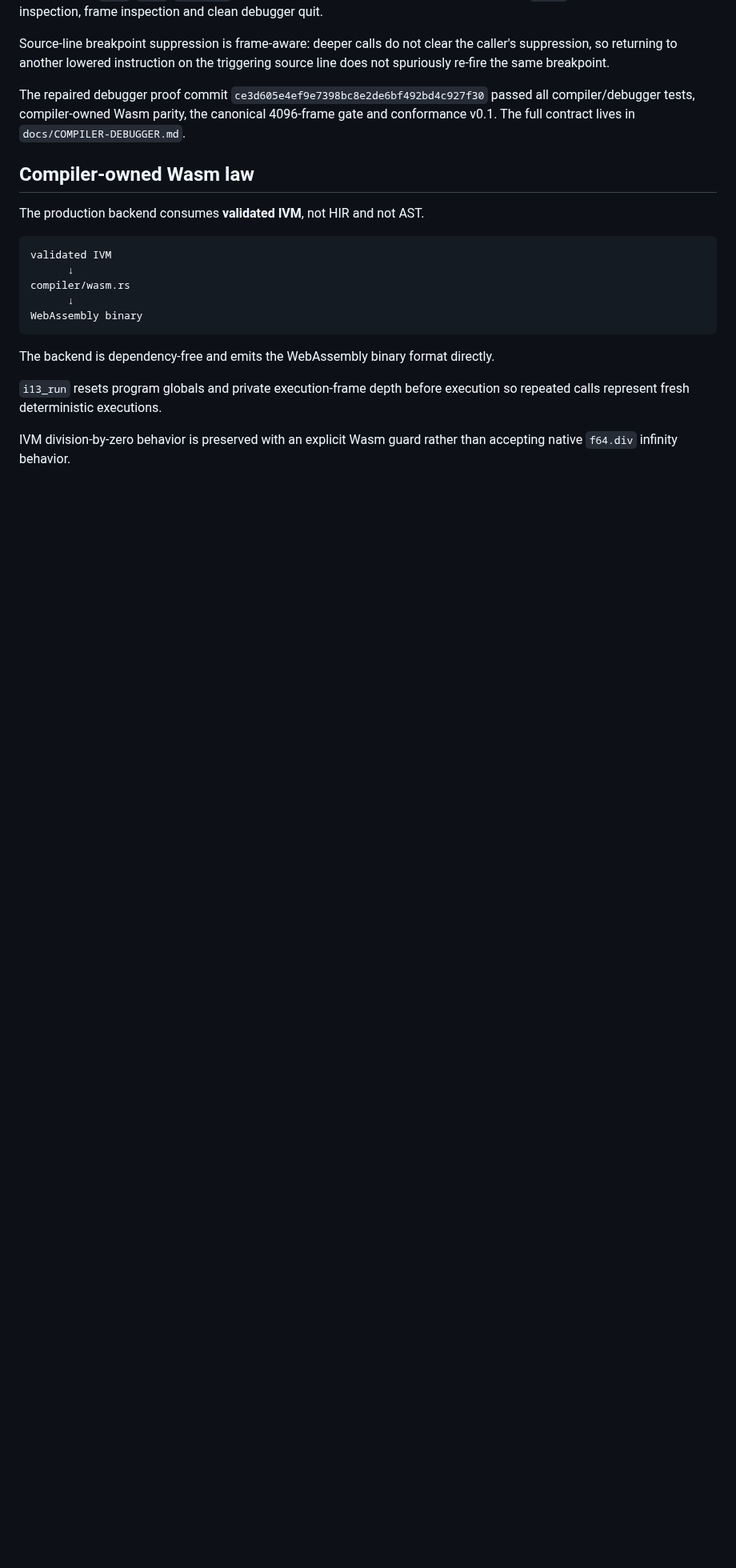
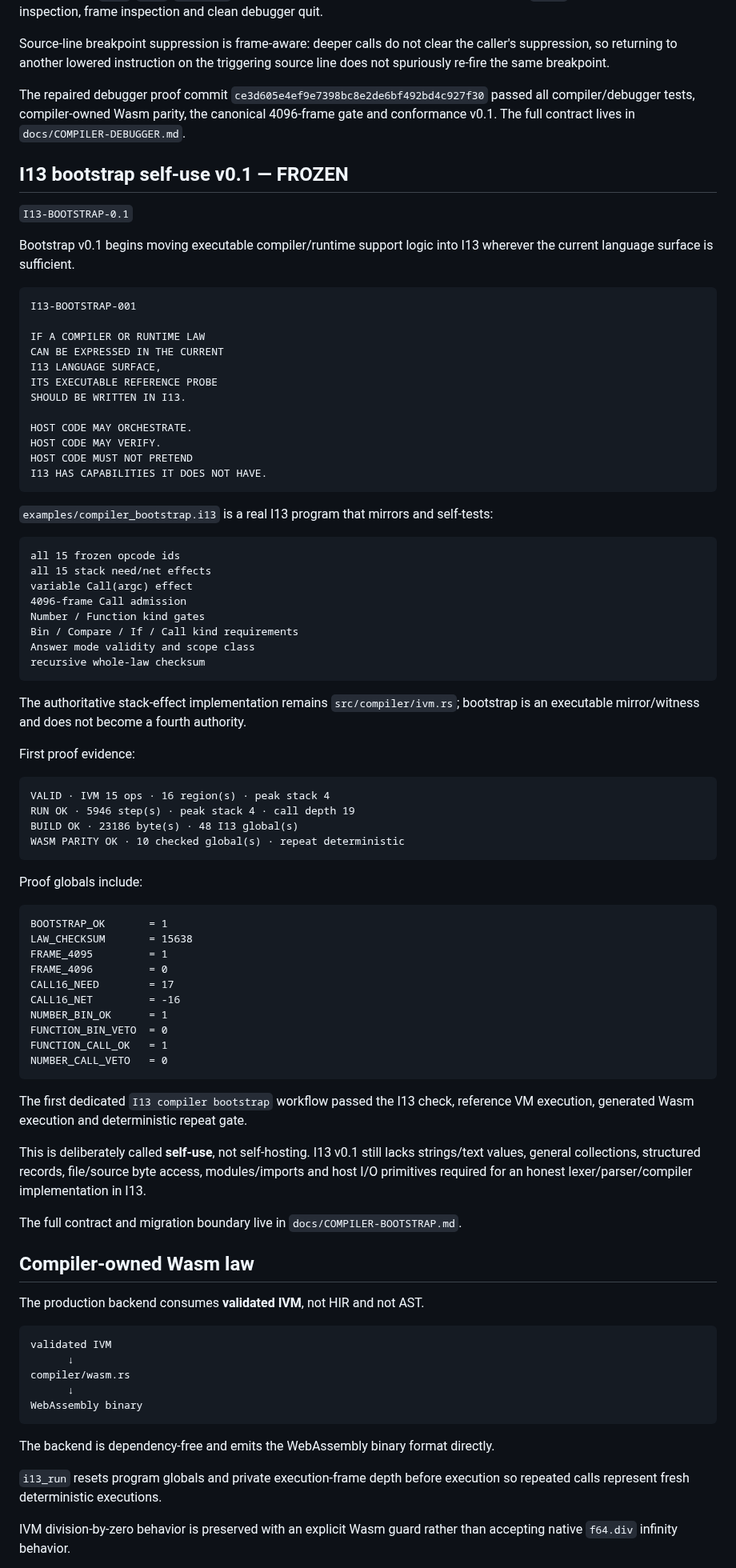
Before and after one commit to DavidWise01/I13-H1.1, a Markdown page: docs/COMPILER-CANON.md, the part around one of its changes. Shown at 80% size. Rendered like a GitHub page; blank space fills up the shorter version.

Commit message:
docs(compiler): canonize I13 bootstrap v0.1

````diff
--- a/docs/COMPILER-CANON.md
+++ b/docs/COMPILER-CANON.md
@@ -388,6 +388,72 @@ Source-line breakpoint suppression is frame-aware: deeper calls do not clear the
 
 The repaired debugger proof commit `ce3d605e4ef9e7398bc8e2de6bf492bd4c927f30` passed all compiler/debugger tests, compiler-owned Wasm parity, the canonical 4096-frame gate and conformance v0.1. The full contract lives in `docs/COMPILER-DEBUGGER.md`.
 
+## I13 bootstrap self-use v0.1 — FROZEN
+
+`I13-BOOTSTRAP-0.1`
+
+Bootstrap v0.1 begins moving executable compiler/runtime support logic into I13 wherever the current language surface is sufficient.
+
+```text
+I13-BOOTSTRAP-001
+
+IF A COMPILER OR RUNTIME LAW
+CAN BE EXPRESSED IN THE CURRENT
+I13 LANGUAGE SURFACE,
+ITS EXECUTABLE REFERENCE PROBE
+SHOULD BE WRITTEN IN I13.
+
+HOST CODE MAY ORCHESTRATE.
+HOST CODE MAY VERIFY.
+HOST CODE MUST NOT PRETEND
+I13 HAS CAPABILITIES IT DOES NOT HAVE.
+```
+
+`examples/compiler_bootstrap.i13` is a real I13 program that mirrors and self-tests:
+
+```text
+all 15 frozen opcode ids
+all 15 stack need/net effects
+variable Call(argc) effect
+4096-frame Call admission
+Number / Function kind gates
+Bin / Compare / If / Call kind requirements
+Answer mode validity and scope class
+recursive whole-law checksum
+```
+
+The authoritative stack-effect implementation remains `src/compiler/ivm.rs`; bootstrap is an executable mirror/witness and does not become a fourth authority.
+
+First proof evidence:
+
+```text
+VALID · IVM 15 ops · 16 region(s) · peak stack 4
+RUN OK · 5946 step(s) · peak stack 4 · call depth 19
+BUILD OK · 23186 byte(s) · 48 I13 global(s)
+WASM PARITY OK · 10 checked global(s) · repeat deterministic
+```
+
+Proof globals include:
+
+```text
+BOOTSTRAP_OK       = 1
+LAW_CHECKSUM       = 15638
+FRAME_4095         = 1
+FRAME_4096         = 0
+CALL16_NEED        = 17
+CALL16_NET         = -16
+NUMBER_BIN_OK      = 1
+FUNCTION_BIN_VETO  = 0
+FUNCTION_CALL_OK   = 1
+NUMBER_CALL_VETO   = 0
+```
+
+The first dedicated `I13 compiler bootstrap` workflow passed the I13 check, reference VM execution, generated Wasm execution and deterministic repeat gate.
+
+This is deliberately called **self-use**, not self-hosting. I13 v0.1 still lacks strings/text values, general collections, structured records, file/source byte access, modules/imports and host I/O primitives required for an honest lexer/parser/compiler implementation in I13.
+
+The full contract and migration boundary live in `docs/COMPILER-BOOTSTRAP.md`.
+
 ## Compiler-owned Wasm law
 
 The production backend consumes **validated IVM**, not HIR and not AST.
````
Also changed, not shown: other parts of docs/COMPILER-CANON.md (+14 -2 lines).
